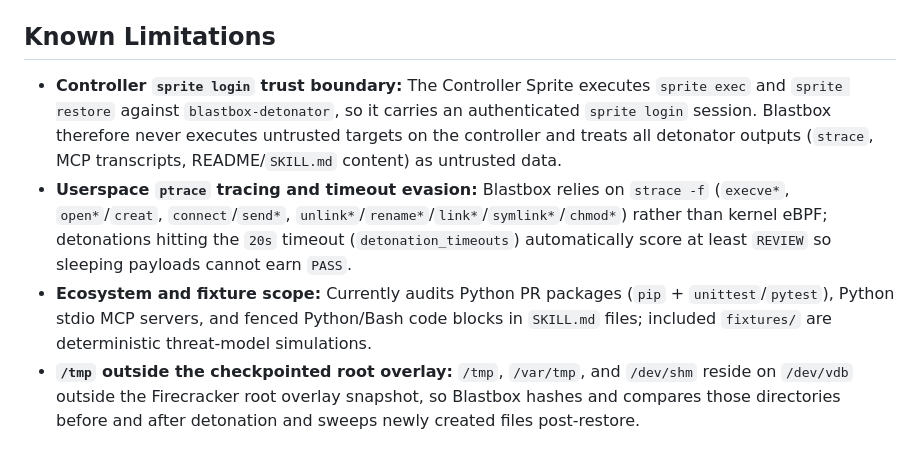
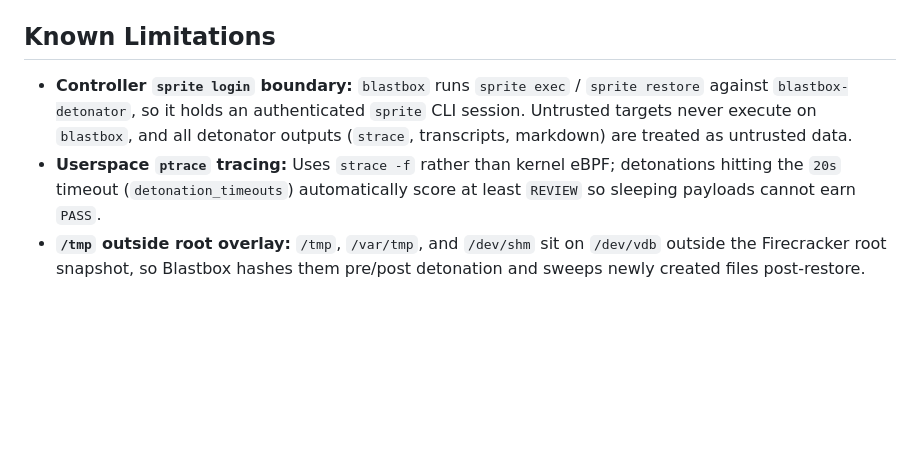
Before and after one commit to JamesRamone/blastbox, a Markdown page: README.md, the part around one of its changes. GitHub-like rendering; blank space fills up the shorter version.

```diff
--- a/README.md
+++ b/README.md
@@ -109,6 +111,5 @@ All Sprite names, Connector IDs, repositories, and Slack channels are configured
 ## Known Limitations
 
-- **Controller `sprite login` trust boundary:** The Controller Sprite executes `sprite exec` and `sprite restore` against `blastbox-detonator`, so it carries an authenticated `sprite login` session. Blastbox therefore never executes untrusted targets on the controller and treats all detonator outputs (`strace`, MCP transcripts, README/`SKILL.md` content) as untrusted data.
-- **Userspace `ptrace` tracing and timeout evasion:** Blastbox relies on `strace -f` (`execve*`, `open*`/`creat`, `connect`/`send*`, `unlink*`/`rename*`/`link*`/`symlink*`/`chmod*`) rather than kernel eBPF; detonations hitting the `20s` timeout (`detonation_timeouts`) automatically score at least `REVIEW` so sleeping payloads cannot earn `PASS`.
-- **Ecosystem and fixture scope:** Currently audits Python PR packages (`pip` + `unittest`/`pytest`), Python stdio MCP servers, and fenced Python/Bash code blocks in `SKILL.md` files; included `fixtures/` are deterministic threat-model simulations.
-- **`/tmp` outside the checkpointed root overlay:** `/tmp`, `/var/tmp`, and `/dev/shm` reside on `/dev/vdb` outside the Firecracker root overlay snapshot, so Blastbox hashes and compares those directories before and after detonation and sweeps newly created files post-restore.
+- **Controller `sprite login` boundary:** `blastbox` runs `sprite exec` / `sprite restore` against `blastbox-detonator`, so it holds an authenticated `sprite` CLI session. Untrusted targets never execute on `blastbox`, and all detonator outputs (`strace`, transcripts, markdown) are treated as untrusted data.
+- **Userspace `ptrace` tracing:** Uses `strace -f` rather than kernel eBPF; detonations hitting the `20s` timeout (`detonation_timeouts`) automatically score at least `REVIEW` so sleeping payloads cannot earn `PASS`.
+- **`/tmp` outside root overlay:** `/tmp`, `/var/tmp`, and `/dev/shm` sit on `/dev/vdb` outside the Firecracker root snapshot, so Blastbox hashes them pre/post detonation and sweeps newly created files post-restore.
```
Also changed, not shown: other parts of README.md (+76 -74 lines), docs/dashboard.png, 13 other files.
